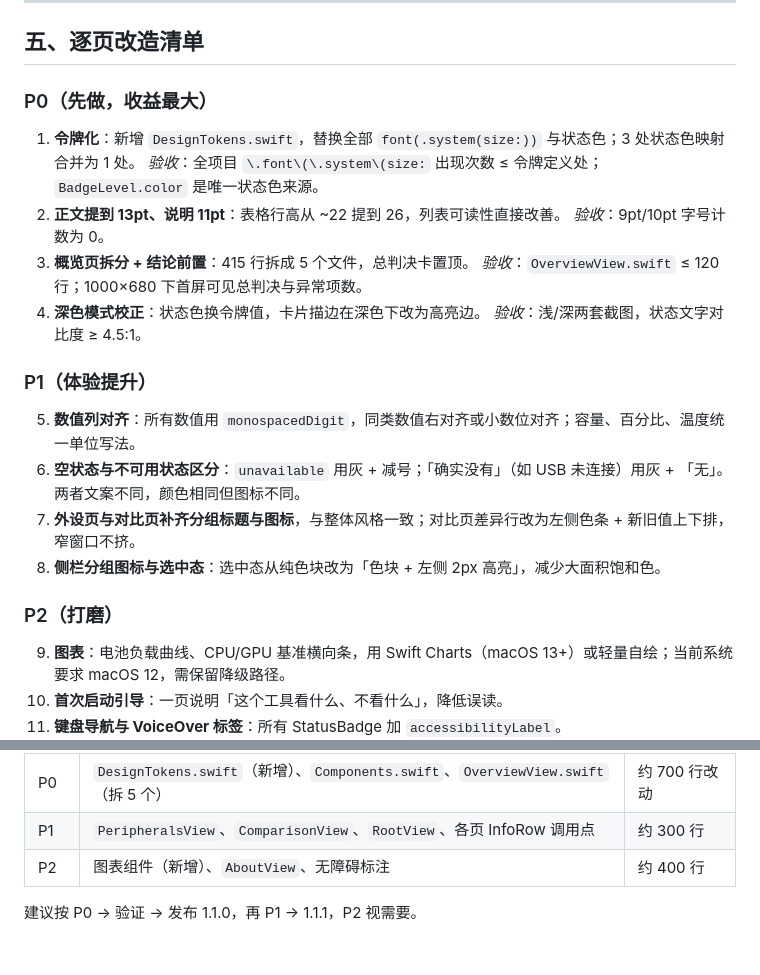
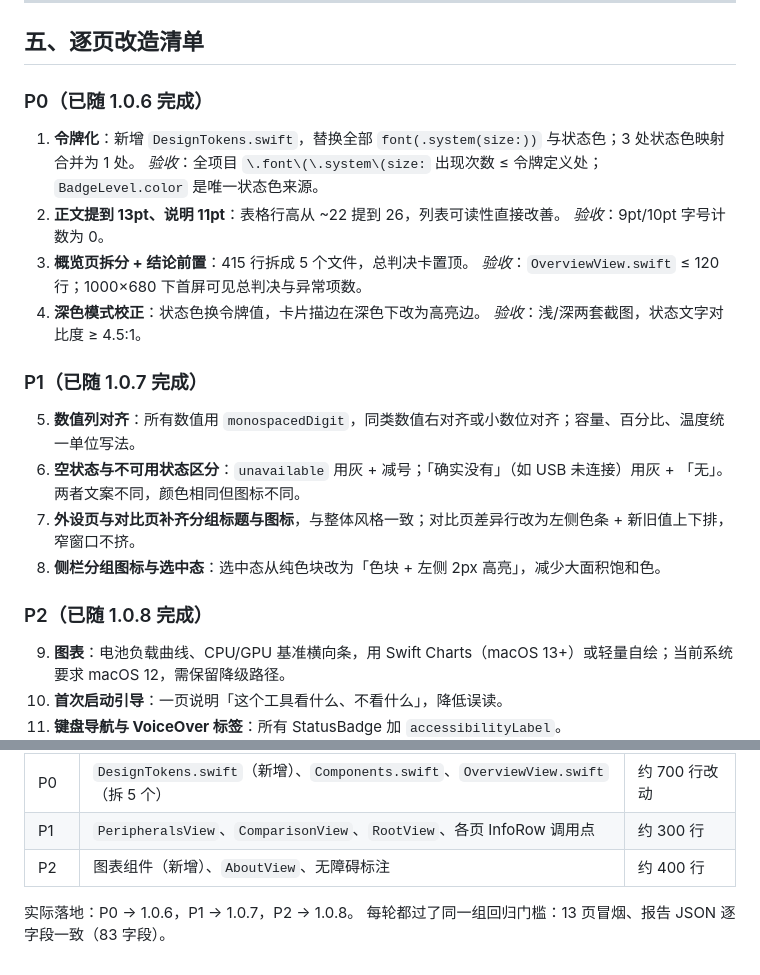
Before and after one commit to stevenjx/MacVerify, a Markdown page: docs/UI_PLAN.md, 2 parts joined by grey strips. Drawn GitHub-style.

```diff
--- a/docs/UI_PLAN.md
+++ b/docs/UI_PLAN.md
@@ -109,7 +109,7 @@
 
 ## 五、逐页改造清单
 
-### P0（先做，收益最大）
+### P0（已随 1.0.6 完成）
 
 1. **令牌化**：新增 `DesignTokens.swift`，替换全部 `font(.system(size:))` 与状态色；3 处状态色映射合并为 1 处。
    *验收*：全项目 `\.font\(\.system\(size:` 出现次数 ≤ 令牌定义处；`BadgeLevel.color` 是唯一状态色来源。
@@ -120,14 +120,14 @@
 4. **深色模式校正**：状态色换令牌值，卡片描边在深色下改为高亮边。
    *验收*：浅/深两套截图，状态文字对比度 ≥ 4.5:1。
 
-### P1（体验提升）
+### P1（已随 1.0.7 完成）
 
 5. **数值列对齐**：所有数值用 `monospacedDigit`，同类数值右对齐或小数位对齐；容量、百分比、温度统一单位写法。
 6. **空状态与不可用状态区分**：`unavailable` 用灰 + 减号；「确实没有」（如 USB 未连接）用灰 + 「无」。两者文案不同，颜色相同但图标不同。
 7. **外设页与对比页补齐分组标题与图标**，与整体风格一致；对比页差异行改为左侧色条 + 新旧值上下排，窄窗口不挤。
 8. **侧栏分组图标与选中态**：选中态从纯色块改为「色块 + 左侧 2px 高亮」，减少大面积饱和色。
 
-### P2（打磨）
+### P2（已随 1.0.8 完成）
 
 9. **图表**：电池负载曲线、CPU/GPU 基准横向条，用 Swift Charts（macOS 13+）或轻量自绘；当前系统要求 macOS 12，需保留降级路径。
 10. **首次启动引导**：一页说明「这个工具看什么、不看什么」，降低误读。
@@ -197,4 +197,5 @@
 | P1 | `PeripheralsView`、`ComparisonView`、`RootView`、各页 InfoRow 调用点 | 约 300 行 |
 | P2 | 图表组件（新增）、`AboutView`、无障碍标注 | 约 400 行 |
 
-建议按 P0 → 验证 → 发布 1.1.0，再 P1 → 1.1.1，P2 视需要。
+实际落地：P0 → 1.0.6，P1 → 1.0.7，P2 → 1.0.8。
+每轮都过了同一组回归门槛：13 页冒烟、报告 JSON 逐字段一致（83 字段）。
```
Also changed, not shown: README.md (+11 -1 lines), docs/screenshots/after/first-run-guide.png (added), 8 other files.
